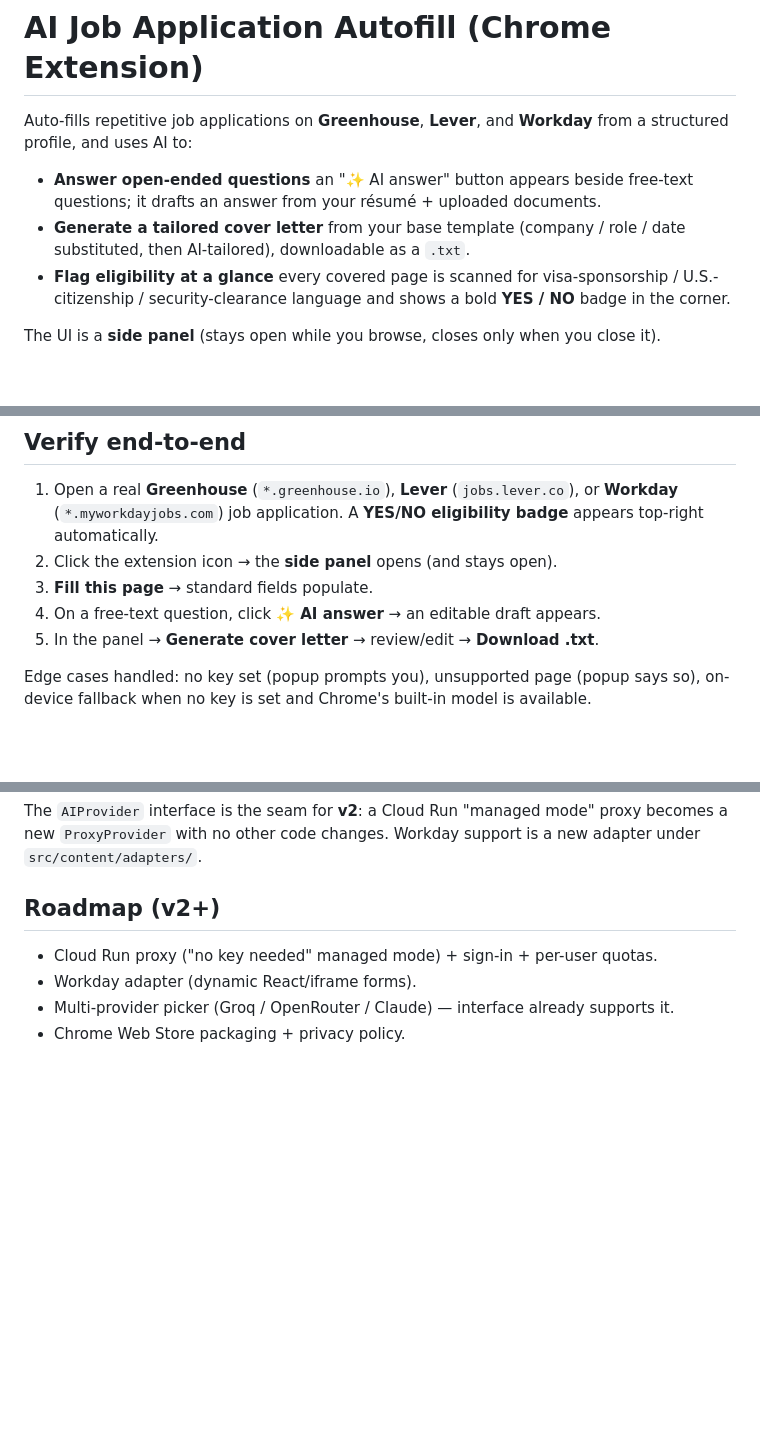
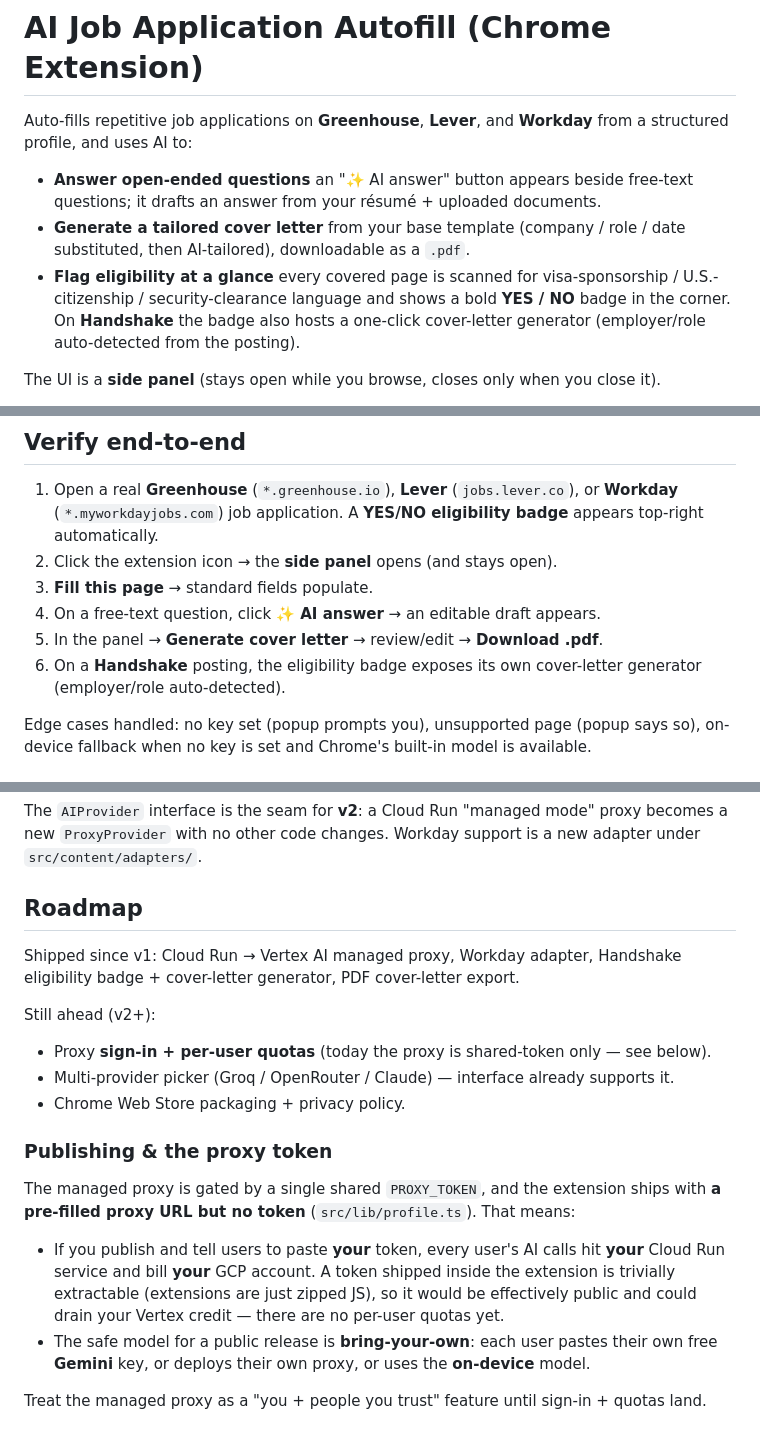
Before and after one commit to ritsth/job-autofill-extension, a Markdown page: README.md, 3 parts joined by grey strips. GitHub-like rendering; blank space fills up the shorter version.

Commit message:
docs: refresh README for Handshake, PDF export, and proxy token caveats
The README had drifted from shipped behavior:
- cover letters download as PDF, not .txt
- Handshake support (badge-hosted cover-letter generator) was unmentioned
- the roadmap still listed the Cloud Run proxy and Workday adapter as to-do

Also documents how the shared PROXY_TOKEN behaves when the extension is
published: a baked-in token is extractable and would bill the publisher's
GCP account with no per-user quotas, so public releases should stay
BYO-key / on-device until proxy sign-in + quotas land.

Co-Authored-By: Claude Opus 4.8 <noreply@anthropic.com>

```diff
--- a/README.md
+++ b/README.md
@@ -6,10 +6,11 @@ Auto-fills repetitive job applications on **Greenhouse**, **Lever**, and
 - **Answer open-ended questions** an "✨ AI answer" button appears beside free-text
   questions; it drafts an answer from your résumé + uploaded documents.
 - **Generate a tailored cover letter** from your base template (company / role / date
-  substituted, then AI-tailored), downloadable as a `.txt`.
+  substituted, then AI-tailored), downloadable as a `.pdf`.
 - **Flag eligibility at a glance** every covered page is scanned for visa-sponsorship /
   U.S.-citizenship / security-clearance language and shows a bold **YES / NO** badge
-  in the corner.
+  in the corner. On **Handshake** the badge also hosts a one-click cover-letter
+  generator (employer/role auto-detected from the posting).
 
 The UI is a **side panel** (stays open while you browse, closes only when you close it).
 
@@ -66,7 +67,9 @@ The options page opens automatically on install. Fill in:
 2. Click the extension icon → the **side panel** opens (and stays open).
 3. **Fill this page** → standard fields populate.
 4. On a free-text question, click **✨ AI answer** → an editable draft appears.
-5. In the panel → **Generate cover letter** → review/edit → **Download .txt**.
+5. In the panel → **Generate cover letter** → review/edit → **Download .pdf**.
+6. On a **Handshake** posting, the eligibility badge exposes its own cover-letter
+   generator (employer/role auto-detected).
 
 Edge cases handled: no key set (popup prompts you), unsupported page (popup says so),
 on-device fallback when no key is set and Chrome's built-in model is available.
@@ -87,9 +90,27 @@ The `AIProvider` interface is the seam for **v2**: a Cloud Run "managed mode" pr
 becomes a new `ProxyProvider` with no other code changes. Workday support is a new
 adapter under `src/content/adapters/`.
 
-## Roadmap (v2+)
+## Roadmap
 
-- Cloud Run proxy ("no key needed" managed mode) + sign-in + per-user quotas.
-- Workday adapter (dynamic React/iframe forms).
+Shipped since v1: Cloud Run → Vertex AI managed proxy, Workday adapter, Handshake
+eligibility badge + cover-letter generator, PDF cover-letter export.
+
+Still ahead (v2+):
+
+- Proxy **sign-in + per-user quotas** (today the proxy is shared-token only — see below).
 - Multi-provider picker (Groq / OpenRouter / Claude) — interface already supports it.
 - Chrome Web Store packaging + privacy policy.
+
+### Publishing & the proxy token
+
+The managed proxy is gated by a single shared `PROXY_TOKEN`, and the extension ships
+with **a pre-filled proxy URL but no token** (`src/lib/profile.ts`). That means:
+
+- If you publish and tell users to paste **your** token, every user's AI calls hit
+  **your** Cloud Run service and bill **your** GCP account. A token shipped inside the
+  extension is trivially extractable (extensions are just zipped JS), so it would be
+  effectively public and could drain your Vertex credit — there are no per-user quotas yet.
+- The safe model for a public release is **bring-your-own**: each user pastes their own
+  free **Gemini** key, or deploys their own proxy, or uses the **on-device** model.
+
+Treat the managed proxy as a "you + people you trust" feature until sign-in + quotas land.
```
